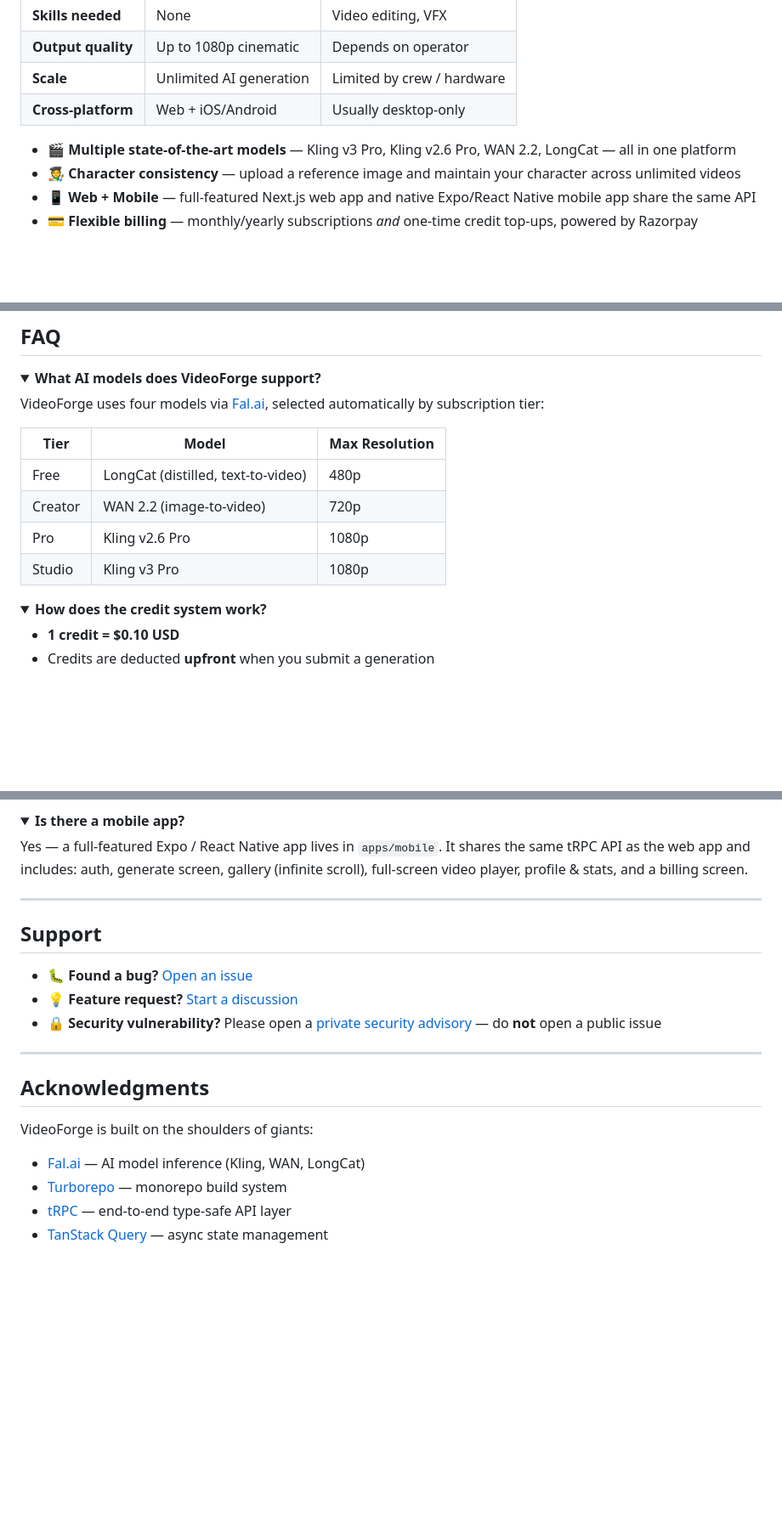
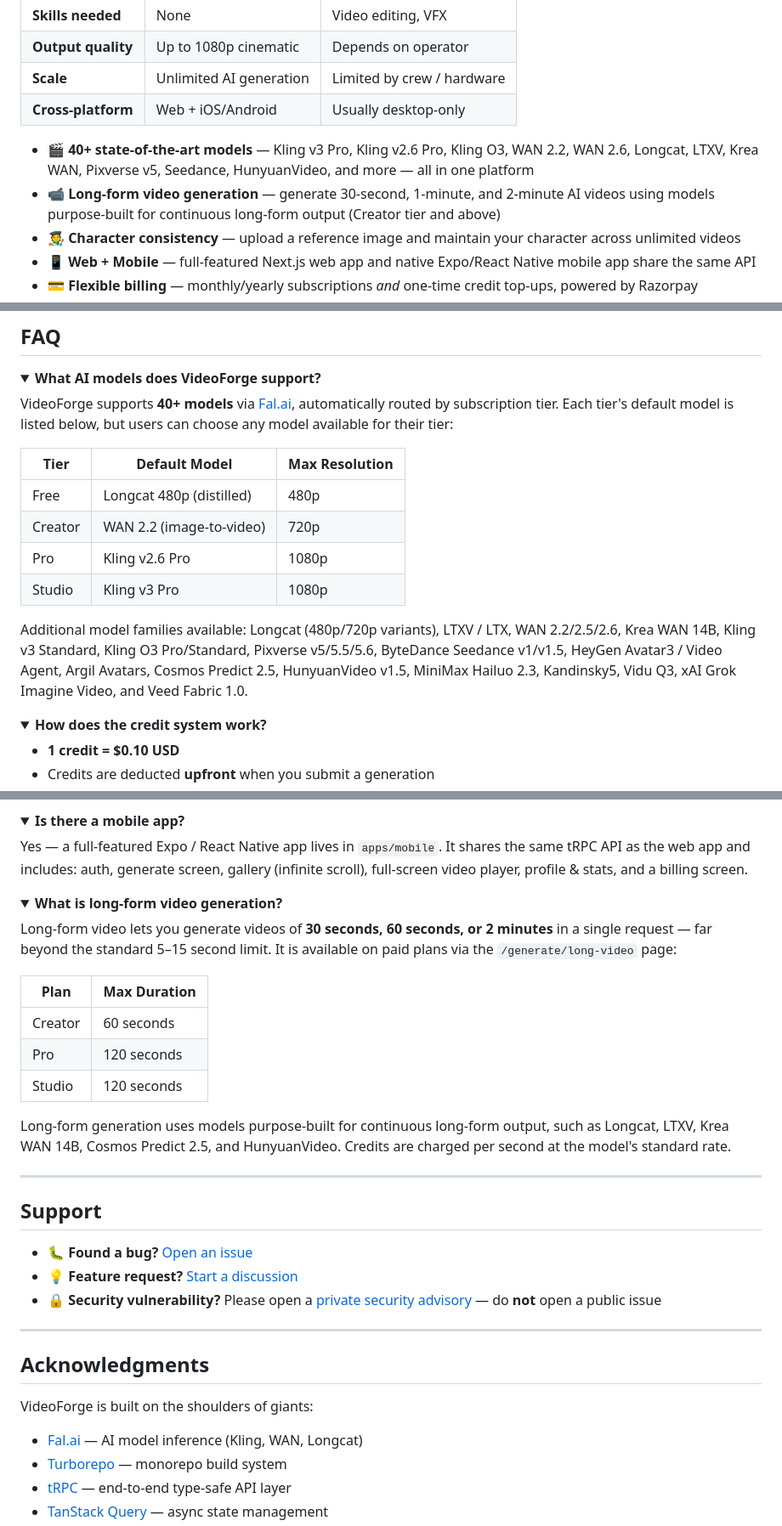
Before and after one commit to paraspahwa/vvkraft, a Markdown page: README.md, 3 parts joined by grey strips. Shown at 85% size. Drawn GitHub-style; folded sections open; blank space fills up the shorter version.

```diff
--- a/README.md
+++ b/README.md
@@ -65,7 +65,8 @@
 | **Scale** | Unlimited AI generation | Limited by crew / hardware |
 | **Cross-platform** | Web + iOS/Android | Usually desktop-only |
 
-- 🎬 **Multiple state-of-the-art models** — Kling v3 Pro, Kling v2.6 Pro, WAN 2.2, LongCat — all in one platform
+- 🎬 **40+ state-of-the-art models** — Kling v3 Pro, Kling v2.6 Pro, Kling O3, WAN 2.2, WAN 2.6, Longcat, LTXV, Krea WAN, Pixverse v5, Seedance, HunyuanVideo, and more — all in one platform
+- 📹 **Long-form video generation** — generate 30-second, 1-minute, and 2-minute AI videos using models purpose-built for continuous long-form output (Creator tier and above)
 - 🧑‍🎨 **Character consistency** — upload a reference image and maintain your character across unlimited videos
 - 📱 **Web + Mobile** — full-featured Next.js web app and native Expo/React Native mobile app share the same API
 - 💳 **Flexible billing** — monthly/yearly subscriptions *and* one-time credit top-ups, powered by Razorpay
@@ -675,14 +713,16 @@ We welcome contributions of all sizes! Here's how to get started:
 <details>
 <summary><strong>What AI models does VideoForge support?</strong></summary>
 
-VideoForge uses four models via [Fal.ai](https://fal.ai/), selected automatically by subscription tier:
+VideoForge supports **40+ models** via [Fal.ai](https://fal.ai/), automatically routed by subscription tier. Each tier's default model is listed below, but users can choose any model available for their tier:
 
-| Tier | Model | Max Resolution |
+| Tier | Default Model | Max Resolution |
 |---|---|---|
-| Free | LongCat (distilled, text-to-video) | 480p |
+| Free | Longcat 480p (distilled) | 480p |
 | Creator | WAN 2.2 (image-to-video) | 720p |
 | Pro | Kling v2.6 Pro | 1080p |
 | Studio | Kling v3 Pro | 1080p |
+
+Additional model families available: Longcat (480p/720p variants), LTXV / LTX, WAN 2.2/2.5/2.6, Krea WAN 14B, Kling v3 Standard, Kling O3 Pro/Standard, Pixverse v5/5.5/5.6, ByteDance Seedance v1/v1.5, HeyGen Avatar3 / Video Agent, Argil Avatars, Cosmos Predict 2.5, HunyuanVideo v1.5, MiniMax Hailuo 2.3, Kandinsky5, Vidu Q3, xAI Grok Imagine Video, and Veed Fabric 1.0.
 </details>
 
 <details>
@@ -726,6 +766,20 @@ Upload a reference image for a character on the `/characters` page. When generat
 Yes — a full-featured Expo / React Native app lives in `apps/mobile`. It shares the same tRPC API as the web app and includes: auth, generate screen, gallery (infinite scroll), full-screen video player, profile & stats, and a billing screen.
 </details>
 
+<details>
+<summary><strong>What is long-form video generation?</strong></summary>
+
+Long-form video lets you generate videos of **30 seconds, 60 seconds, or 2 minutes** in a single request — far beyond the standard 5–15 second limit. It is available on paid plans via the `/generate/long-video` page:
+
+| Plan | Max Duration |
+|---|---|
+| Creator | 60 seconds |
+| Pro | 120 seconds |
+| Studio | 120 seconds |
+
+Long-form generation uses models purpose-built for continuous long-form output, such as Longcat, LTXV, Krea WAN 14B, Cosmos Predict 2.5, and HunyuanVideo. Credits are charged per second at the model's standard rate.
+</details>
+
 ---
 
 ## Support
@@ -740,7 +794,7 @@ Yes — a full-featured Expo / React Native app lives in `apps/mobile`. It share
 
 VideoForge is built on the shoulders of giants:
 
-- [Fal.ai](https://fal.ai/) — AI model inference (Kling, WAN, LongCat)
+- [Fal.ai](https://fal.ai/) — AI model inference (Kling, WAN, Longcat)
 - [Turborepo](https://turbo.build/) — monorepo build system
 - [tRPC](https://trpc.io/) — end-to-end type-safe API layer
 - [TanStack Query](https://tanstack.com/query) — async state management
```
Also changed, not shown: other parts of README.md (+49 -12 lines), Prerequisites.md (+10 -1 lines).
